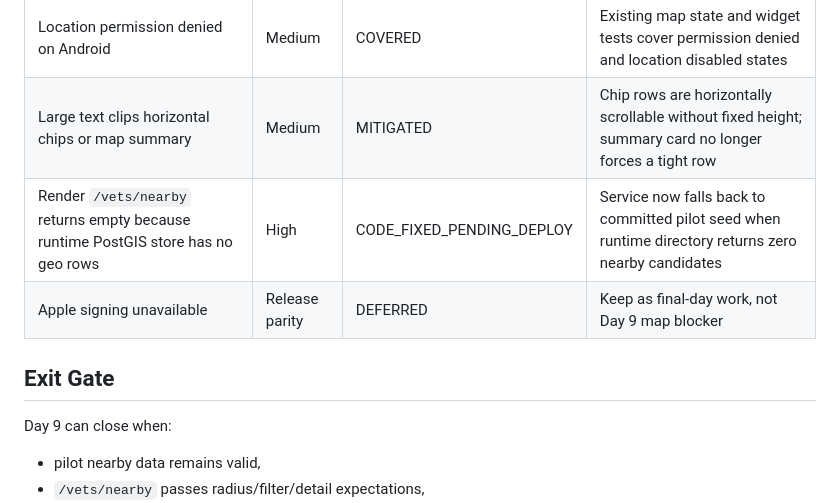
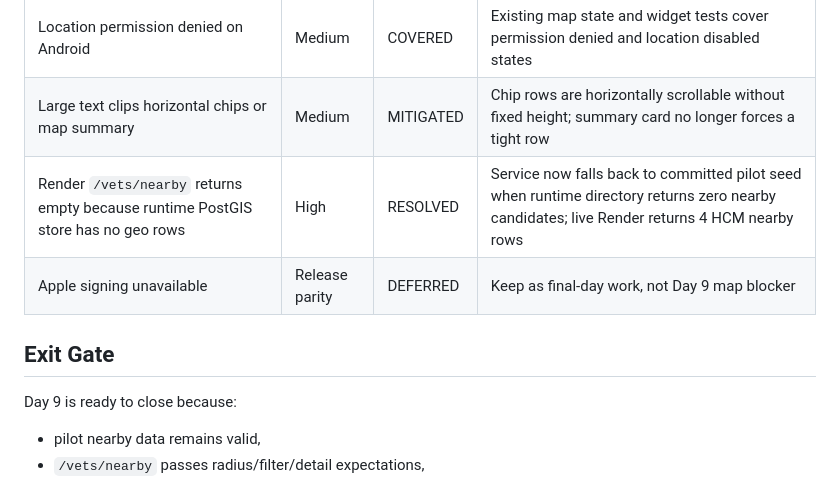
Before and after one commit to DuongNX13/PawMate, a Markdown page: docs/management/day9_execution_board.md, the part around one of its changes. Drawn GitHub-style.

```diff
--- a/docs/management/day9_execution_board.md
+++ b/docs/management/day9_execution_board.md
@@ -66,12 +75,12 @@ Out of scope for Day 9:
 | Tile provider key missing or external tiles fail | Low | MITIGATED | Existing map canvas has OSM fallback path |
 | Location permission denied on Android | Medium | COVERED | Existing map state and widget tests cover permission denied and location disabled states |
 | Large text clips horizontal chips or map summary | Medium | MITIGATED | Chip rows are horizontally scrollable without fixed height; summary card no longer forces a tight row |
-| Render `/vets/nearby` returns empty because runtime PostGIS store has no geo rows | High | CODE_FIXED_PENDING_DEPLOY | Service now falls back to committed pilot seed when runtime directory returns zero nearby candidates |
+| Render `/vets/nearby` returns empty because runtime PostGIS store has no geo rows | High | RESOLVED | Service now falls back to committed pilot seed when runtime directory returns zero nearby candidates; live Render returns 4 HCM nearby rows |
 | Apple signing unavailable | Release parity | DEFERRED | Keep as final-day work, not Day 9 map blocker |
 
 ## Exit Gate
 
-Day 9 can close when:
+Day 9 is ready to close because:
 
 - pilot nearby data remains valid,
 - `/vets/nearby` passes radius/filter/detail expectations,
```
Also changed, not shown: other parts of docs/management/day9_execution_board.md (+14 -5 lines), docs/qa/day9_vet_map_nearby_report.md (+12 -9 lines).
